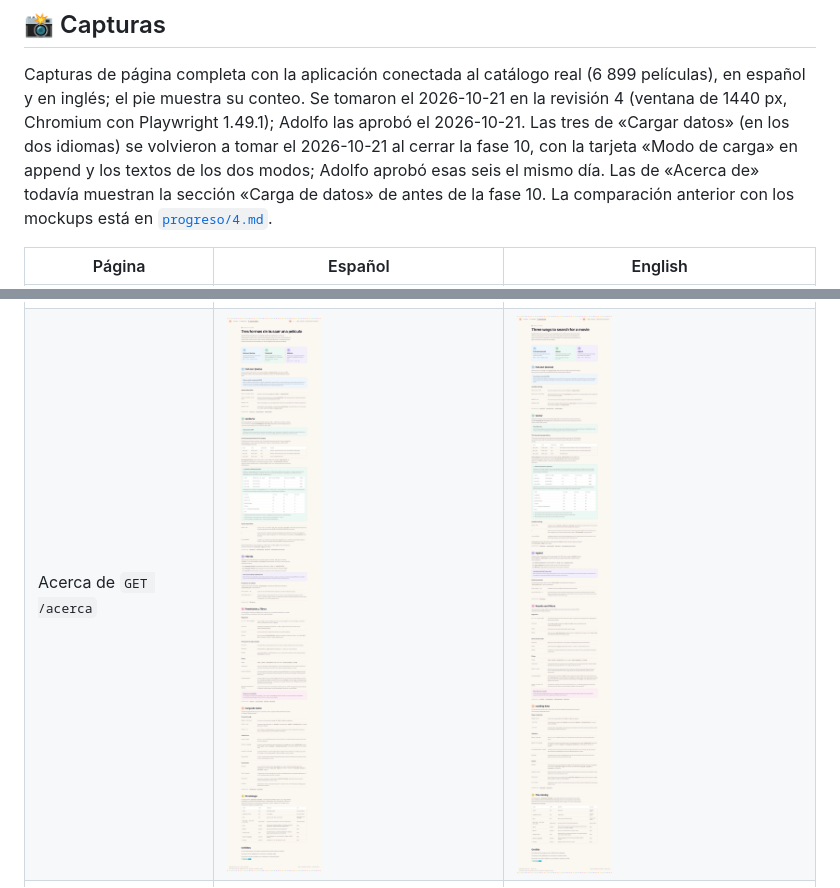
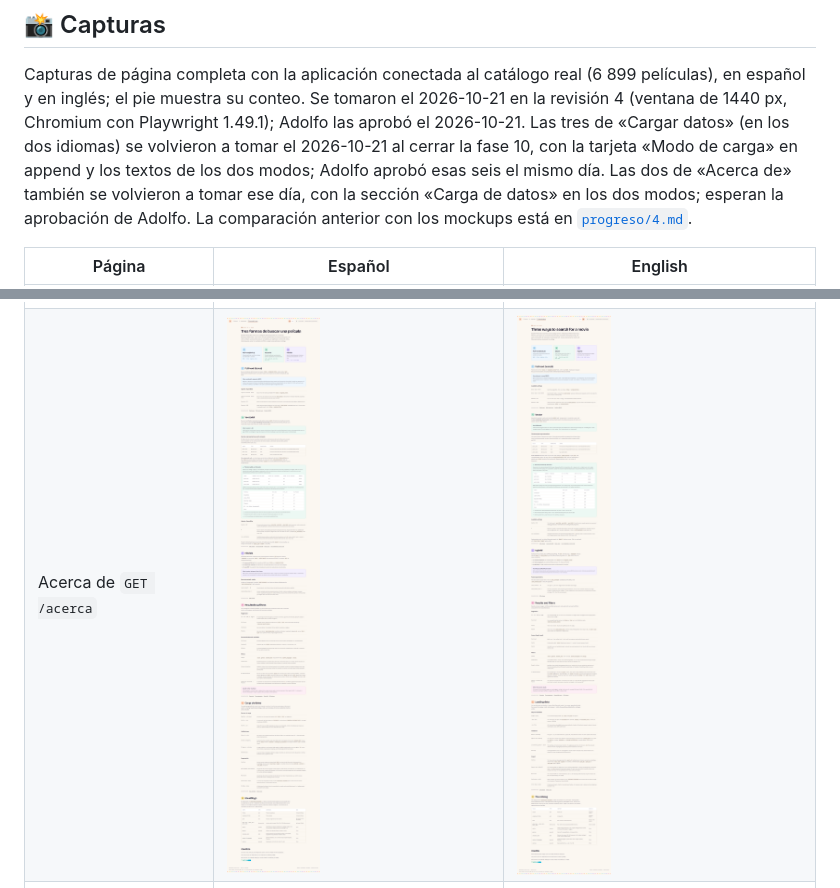
Before and after one commit to bigfito/elastiflix-reloaded, a Markdown page: README.md, 2 parts joined by grey strips. Drawn GitHub-style; pictures changed too: docs/capturas/acerca-en.png, docs/capturas/acerca.png.

Commit message:
docs: capturas de «Acerca de» con la carga en modo append y bulk
Co-Authored-By: Claude Opus 5.5 <noreply@anthropic.com>

```diff
--- a/README.md
+++ b/README.md
@@ -465,8 +465,8 @@ Capturas de página completa con la aplicación conectada al catálogo real (6 8
 inglés; el pie muestra su conteo. Se tomaron el 2026-10-21 en la revisión 4 (ventana de 1440 px, Chromium con
 Playwright 1.49.1); Adolfo las aprobó el 2026-10-21. Las tres de «Cargar datos» (en los dos idiomas) se volvieron
 a tomar el 2026-10-21 al cerrar la fase 10, con la tarjeta «Modo de carga» en append y los textos de los dos
-modos; Adolfo aprobó esas seis el mismo día. Las de «Acerca de» todavía muestran la sección «Carga de datos» de antes
-de la fase 10. La comparación anterior con los mockups está en
+modos; Adolfo aprobó esas seis el mismo día. Las dos de «Acerca de» también se volvieron a tomar ese día, con la
+sección «Carga de datos» en los dos modos; esperan la aprobación de Adolfo. La comparación anterior con los mockups está en
 [`progreso/4.md`](progreso/4.md).
 
 | Página | Español | English |
```
Also changed, not shown: progreso/10.md (+9 -3 lines), progreso/INDICE.md (+3 -2 lines).
